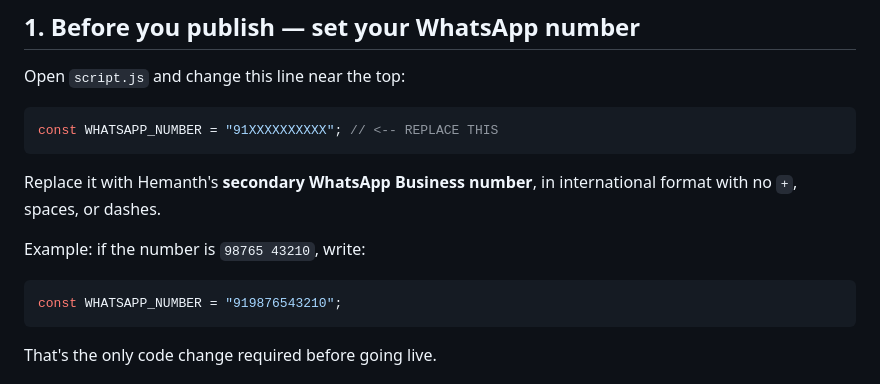
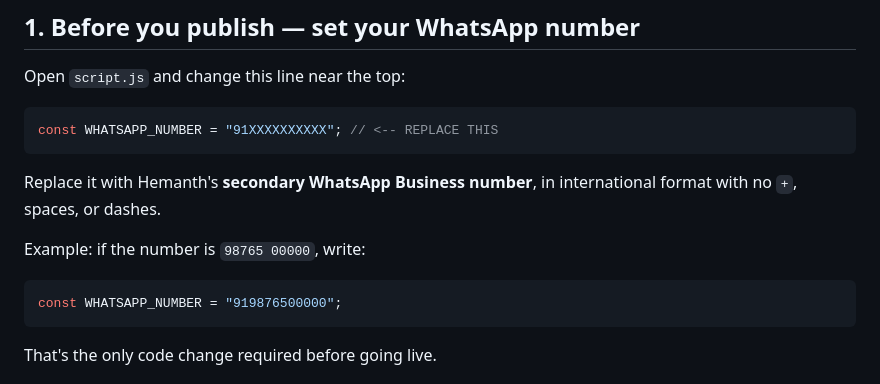
Before and after one commit to hemanth09032006/vahan-bima, a Markdown page: README.md, the part around the change. GitHub-like rendering.

Commit message:
Replace WhatsApp number example in README
Updated WhatsApp Business number in README.

````diff
--- a/README.md
+++ b/README.md
@@ -20,10 +20,10 @@ const WHATSAPP_NUMBER = "91XXXXXXXXXX"; // <-- REPLACE THIS
 
 Replace it with Hemanth's **secondary WhatsApp Business number**, in international format with no `+`, spaces, or dashes.
 
-Example: if the number is `98765 43210`, write:
+Example: if the number is `98765 00000`, write:
 
 ```js
-const WHATSAPP_NUMBER = "919876543210";
+const WHATSAPP_NUMBER = "919876500000";
 ```
 
 That's the only code change required before going live.
````
